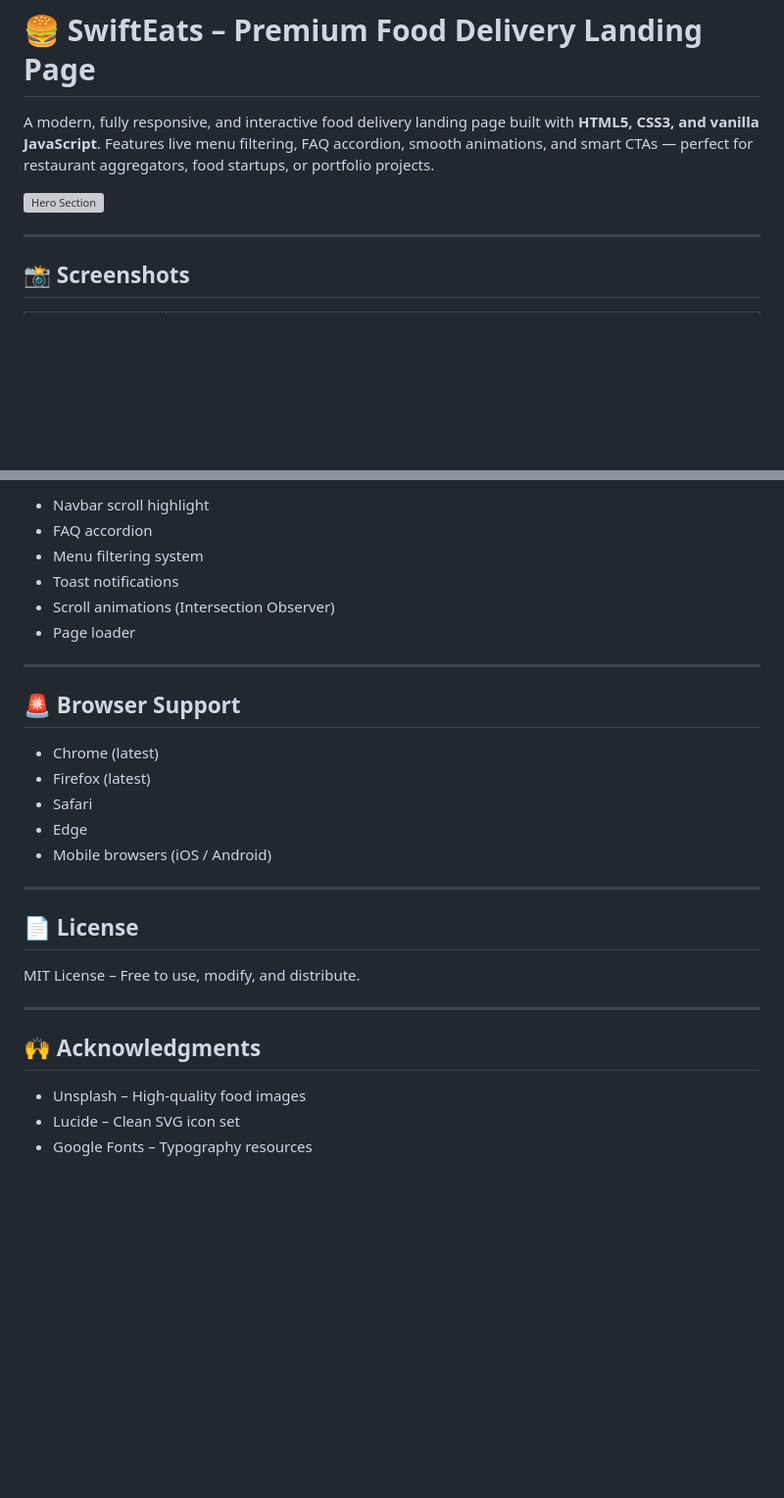
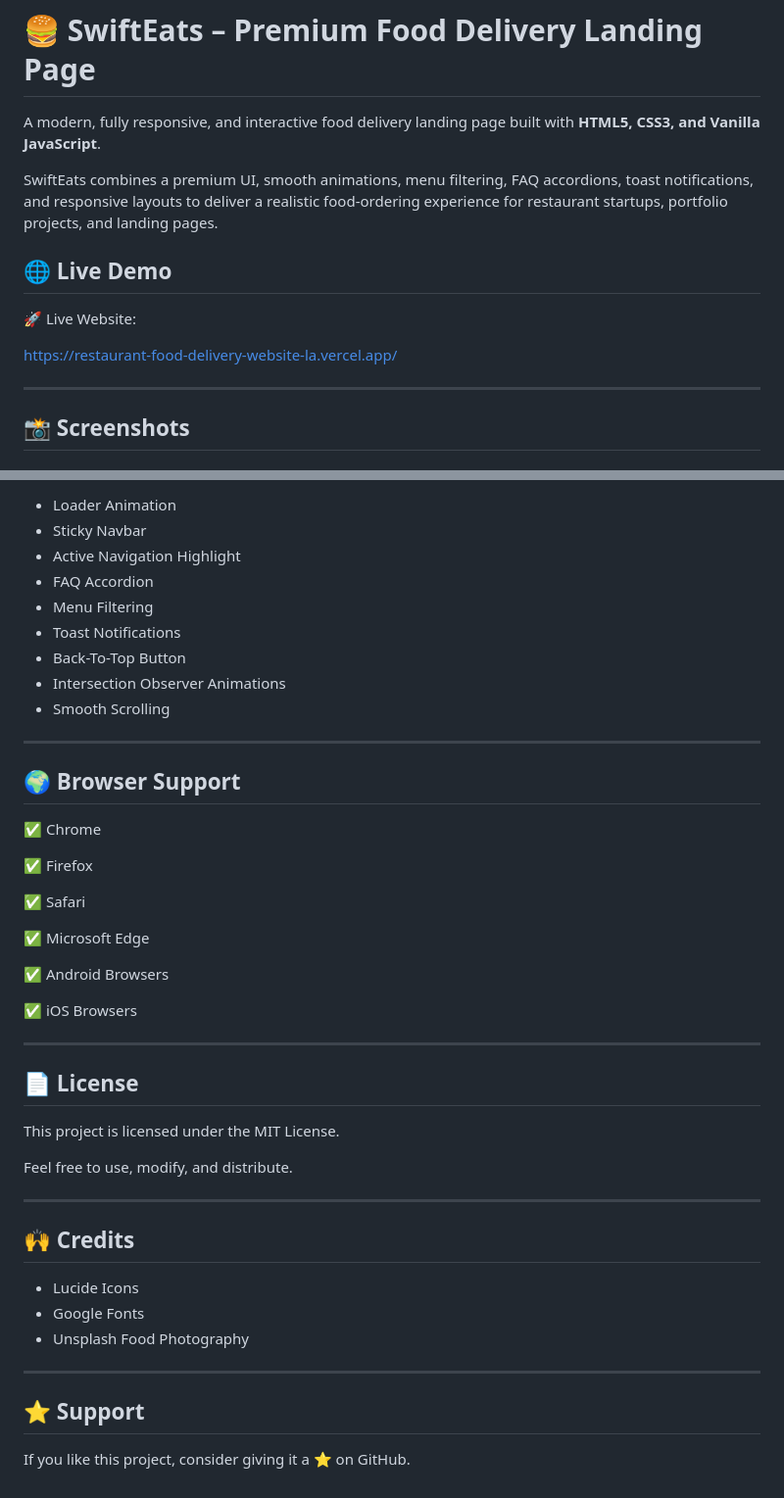
Before and after one commit to Sara12-2/Swifteats_Premium_food_delievery_landing_page, a Markdown page: README.md, 2 parts joined by grey strips. Shown at 98% size. Drawn GitHub-style; blank space fills up the shorter version; grey boxes are pictures that could not be loaded.

```diff
--- a/README.md
+++ b/README.md
@@ -1,8 +1,14 @@
 # 🍔 SwiftEats – Premium Food Delivery Landing Page
 
-A modern, fully responsive, and interactive food delivery landing page built with **HTML5, CSS3, and vanilla JavaScript**. Features live menu filtering, FAQ accordion, smooth animations, and smart CTAs — perfect for restaurant aggregators, food startups, or portfolio projects.
+A modern, fully responsive, and interactive food delivery landing page built with **HTML5, CSS3, and Vanilla JavaScript**.
 
-![Hero Section](home.png)
+SwiftEats combines a premium UI, smooth animations, menu filtering, FAQ accordions, toast notifications, and responsive layouts to deliver a realistic food-ordering experience for restaurant startups, portfolio projects, and landing pages.
+
+## 🌐 Live Demo
+
+🚀 Live Website:
+
+https://restaurant-food-delivery-website-la.vercel.app/
 
 ---
 
@@ -130,31 +204,48 @@ OR use Live Server (VS Code)
 
-- Navbar scroll highlight
-- FAQ accordion
-- Menu filtering system
-- Toast notifications
-- Scroll animations (Intersection Observer)
-- Page loader
+- Loader Animation
+- Sticky Navbar
+- Active Navigation Highlight
+- FAQ Accordion
+- Menu Filtering
+- Toast Notifications
+- Back-To-Top Button
+- Intersection Observer Animations
+- Smooth Scrolling
 
 ---
 
-## 🚨 Browser Support
+## 🌍 Browser Support
 
-- Chrome (latest)
-- Firefox (latest)
-- Safari
-- Edge
-- Mobile browsers (iOS / Android)
+✅ Chrome
+
+✅ Firefox
+
+✅ Safari
+
+✅ Microsoft Edge
+
+✅ Android Browsers
+
+✅ iOS Browsers
 
 ---
 
 ## 📄 License
 
-MIT License – Free to use, modify, and distribute.
+This project is licensed under the MIT License.
+
+Feel free to use, modify, and distribute.
 
 ---
 
-## 🙌 Acknowledgments
+## 🙌 Credits
 
-- Unsplash – High-quality food images
-- Lucide – Clean SVG icon set
-- Google Fonts – Typography resources
+- Lucide Icons
+- Google Fonts
+- Unsplash Food Photography
+
+---
+
+## ⭐ Support
+
+If you like this project, consider giving it a ⭐ on GitHub.
```
Also changed, not shown: other parts of README.md (+145 -77 lines).
